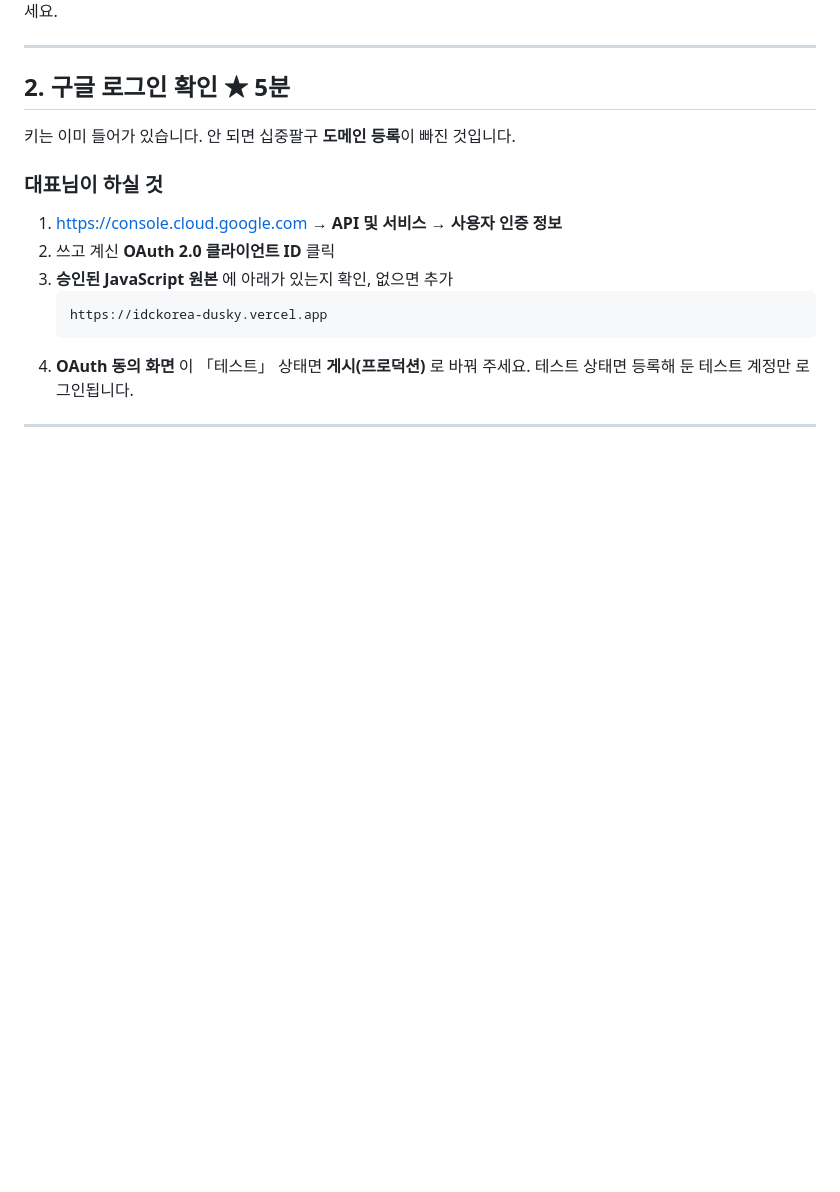
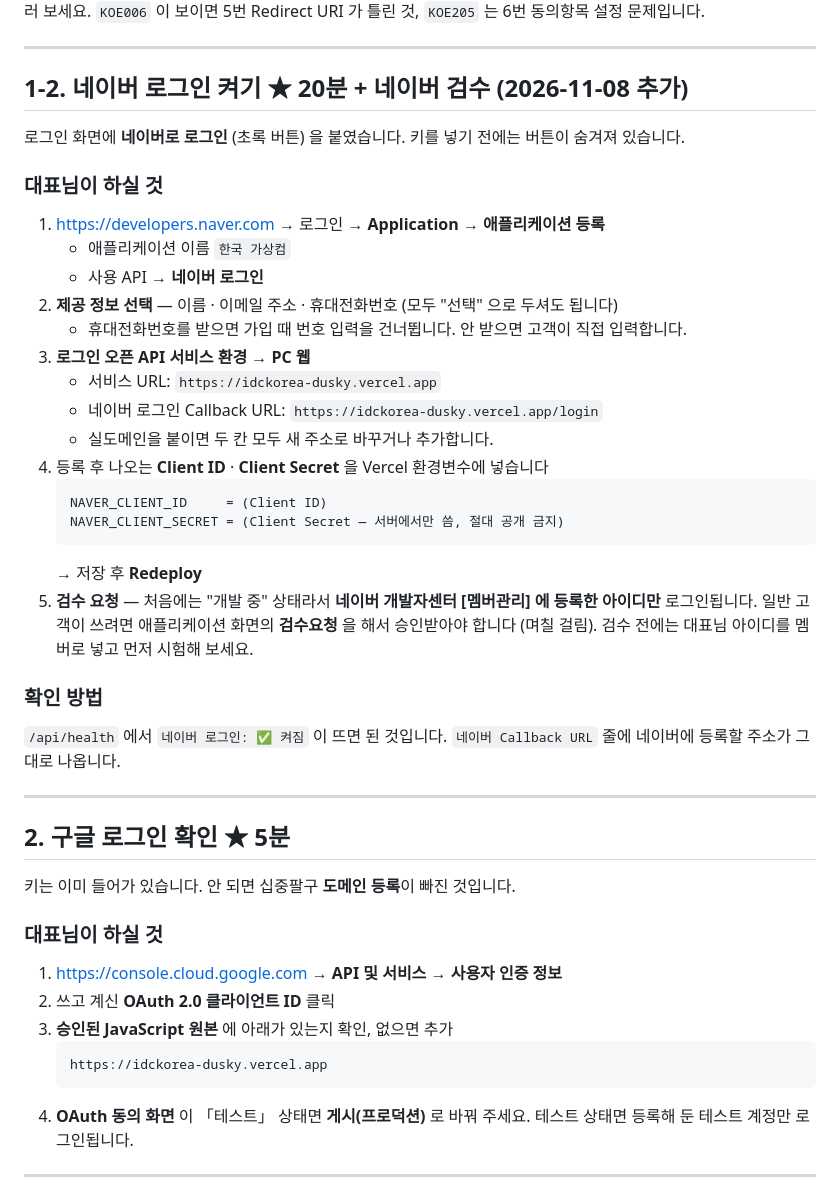
Before and after one commit to koreaidc123-cloud/idckorea-web, a Markdown page: 남은작업.md, the part around one of its changes. Drawn GitHub-style; blank space fills up the shorter version.

````diff
--- a/남은작업.md
+++ b/남은작업.md
@@ -52,4 +73,36 @@
 그다음 로그인 화면에서 실제로 카카오 버튼을 눌러 보세요.
+`KOE006` 이 보이면 5번 Redirect URI 가 틀린 것, `KOE205` 는 6번 동의항목 설정 문제입니다.
+
+---
+
+## 1-2. 네이버 로그인 켜기  ★ 20분 + 네이버 검수 (2026-11-08 추가)
+
+로그인 화면에 **네이버로 로그인** (초록 버튼) 을 붙였습니다. 키를 넣기 전에는 버튼이 숨겨져 있습니다.
+
+### 대표님이 하실 것
+
+1. https://developers.naver.com → 로그인 → **Application → 애플리케이션 등록**
+   - 애플리케이션 이름 `한국 가상컴`
+   - 사용 API → **네이버 로그인**
+2. **제공 정보 선택** — 이름 · 이메일 주소 · 휴대전화번호 (모두 "선택" 으로 두셔도 됩니다)
+   - 휴대전화번호를 받으면 가입 때 번호 입력을 건너뜁니다. 안 받으면 고객이 직접 입력합니다.
+3. **로그인 오픈 API 서비스 환경 → PC 웹**
+   - 서비스 URL: `https://idckorea-dusky.vercel.app`
+   - 네이버 로그인 Callback URL: `https://idckorea-dusky.vercel.app/login`
+   - 실도메인을 붙이면 두 칸 모두 새 주소로 바꾸거나 추가합니다.
+4. 등록 후 나오는 **Client ID** · **Client Secret** 을 Vercel 환경변수에 넣습니다
+   ```
+   NAVER_CLIENT_ID     = (Client ID)
+   NAVER_CLIENT_SECRET = (Client Secret — 서버에서만 씀, 절대 공개 금지)
+   ```
+   → 저장 후 **Redeploy**
+5. **검수 요청** — 처음에는 "개발 중" 상태라서 **네이버 개발자센터 [멤버관리] 에 등록한 아이디만** 로그인됩니다.
+   일반 고객이 쓰려면 애플리케이션 화면의 **검수요청** 을 해서 승인받아야 합니다 (며칠 걸림).
+   검수 전에는 대표님 아이디를 멤버로 넣고 먼저 시험해 보세요.
+
+### 확인 방법
+`/api/health` 에서 `네이버 로그인: ✅ 켜짐` 이 뜨면 된 것입니다.
+`네이버 Callback URL` 줄에 네이버에 등록할 주소가 그대로 나옵니다.
 
 ---
 
````
Also changed, not shown: other parts of 남은작업.md (+37 -16 lines), CLAUDE.md (+6 -2 lines).
